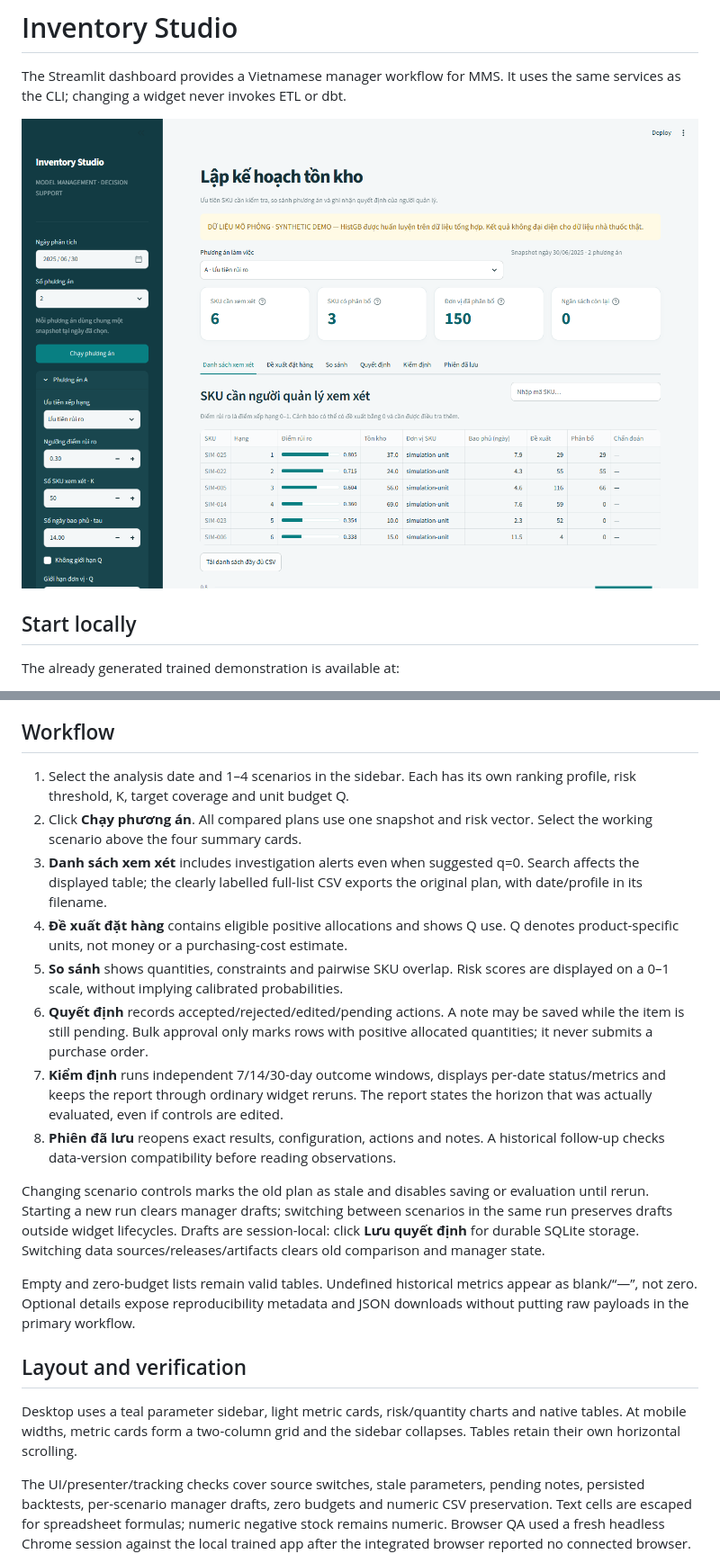
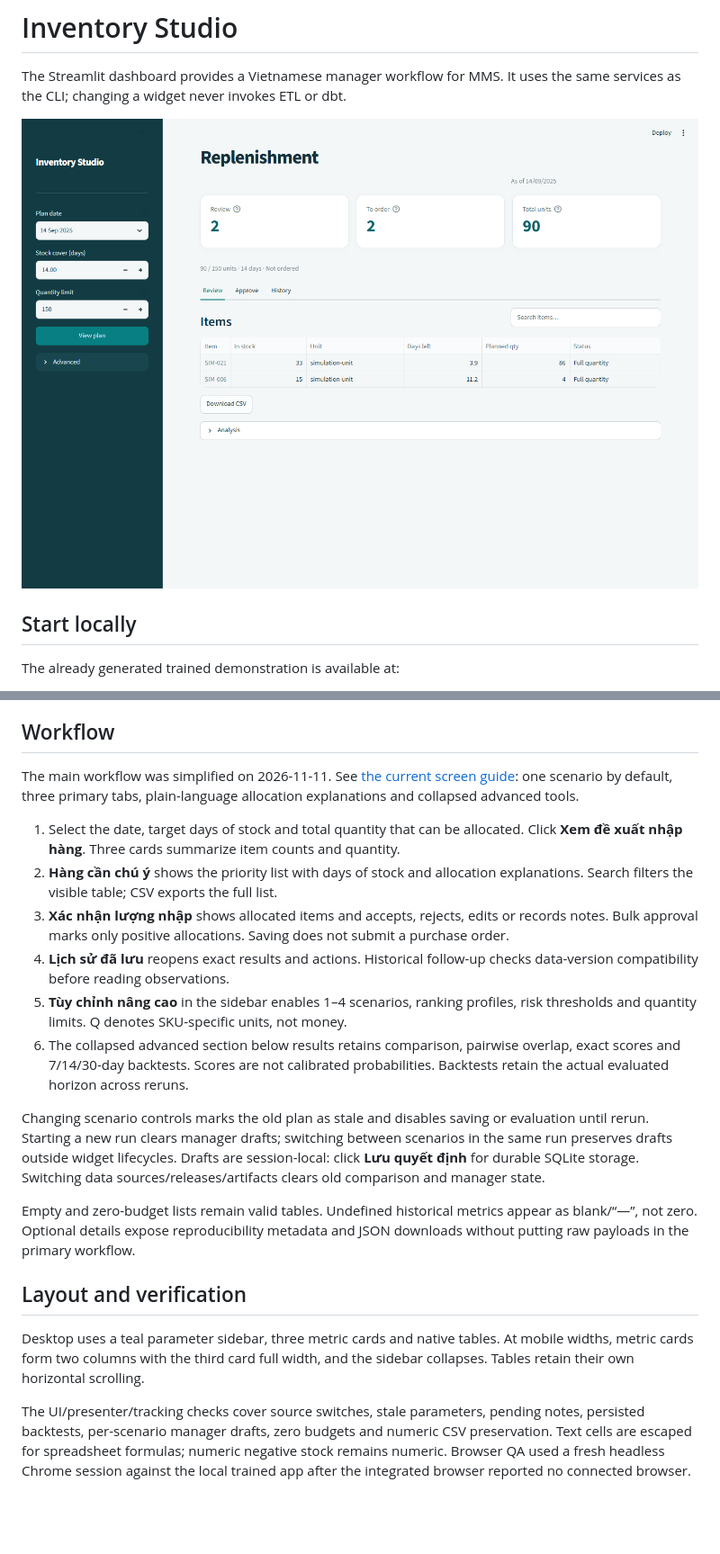
Before and after one commit to ducklemon596/inventory-dw-dss, a Markdown page: docs/mms-ui.md, 2 parts joined by grey strips. Shown at 90% size. GitHub-like rendering; pictures changed too: docs/images/mms-dashboard.png; blank space fills up the shorter version.

Commit message:
Simplify inventory UI and add calendar with available date bounds

```diff
--- a/docs/mms-ui.md
+++ b/docs/mms-ui.md
@@ -25,25 +25,25 @@ and the injected-runtime embedding interface are preserved.
 
 ## Workflow
 
-1. Select the analysis date and 1–4 scenarios in the sidebar. Each has its own
-   ranking profile, risk threshold, K, target coverage and unit budget Q.
-2. Click **Chạy phương án**. All compared plans use one snapshot and risk vector.
-   Select the working scenario above the four summary cards.
-3. **Danh sách xem xét** includes investigation alerts even when suggested q=0.
-   Search affects the displayed table; the clearly labelled full-list CSV exports
-   the original plan, with date/profile in its filename.
-4. **Đề xuất đặt hàng** contains eligible positive allocations and shows Q use.
-   Q denotes product-specific units, not money or a purchasing-cost estimate.
-5. **So sánh** shows quantities, constraints and pairwise SKU overlap. Risk scores
-   are displayed on a 0–1 scale, without implying calibrated probabilities.
-6. **Quyết định** records accepted/rejected/edited/pending actions. A note may be
-   saved while the item is still pending. Bulk approval only marks rows with
-   positive allocated quantities; it never submits a purchase order.
-7. **Kiểm định** runs independent 7/14/30-day outcome windows, displays per-date
-   status/metrics and keeps the report through ordinary widget reruns. The report
-   states the horizon that was actually evaluated, even if controls are edited.
-8. **Phiên đã lưu** reopens exact results, configuration, actions and notes. A
-   historical follow-up checks data-version compatibility before reading observations.
+The main workflow was simplified on 2026-11-11. See
+[the current screen guide](mms-simple-ui.md): one scenario by default, three
+primary tabs, plain-language allocation explanations and collapsed advanced
+tools.
+
+1. Select the date, target days of stock and total quantity that can be allocated.
+   Click **Xem đề xuất nhập hàng**. Three cards summarize item counts and quantity.
+2. **Hàng cần chú ý** shows the priority list with days of stock and allocation
+   explanations. Search filters the visible table; CSV exports the full list.
+3. **Xác nhận lượng nhập** shows allocated items and accepts, rejects, edits or
+   records notes. Bulk approval marks only positive allocations. Saving does not
+   submit a purchase order.
+4. **Lịch sử đã lưu** reopens exact results and actions. Historical follow-up
+   checks data-version compatibility before reading observations.
+5. **Tùy chỉnh nâng cao** in the sidebar enables 1–4 scenarios, ranking profiles,
+   risk thresholds and quantity limits. Q denotes SKU-specific units, not money.
+6. The collapsed advanced section below results retains comparison, pairwise
+   overlap, exact scores and 7/14/30-day backtests. Scores are not calibrated
+   probabilities. Backtests retain the actual evaluated horizon across reruns.
 
 Changing scenario controls marks the old plan as stale and disables saving or
 evaluation until rerun. Starting a new run clears manager drafts; switching
@@ -57,9 +57,9 @@ and JSON downloads without putting raw payloads in the primary workflow.
 
 ## Layout and verification
 
-Desktop uses a teal parameter sidebar, light metric cards, risk/quantity charts
-and native tables. At mobile widths, metric cards form a two-column grid and the
-sidebar collapses. Tables retain their own horizontal scrolling.
+Desktop uses a teal parameter sidebar, three metric cards and native tables.
+At mobile widths, metric cards form two columns with the third card full width,
+and the sidebar collapses. Tables retain their own horizontal scrolling.
 
 The UI/presenter/tracking checks cover source switches, stale parameters, pending
 notes, persisted backtests, per-scenario manager drafts, zero budgets and numeric
```
Also changed, not shown: docs/mms-simple-ui.md (added, +54 -0 lines), 12 other files.
